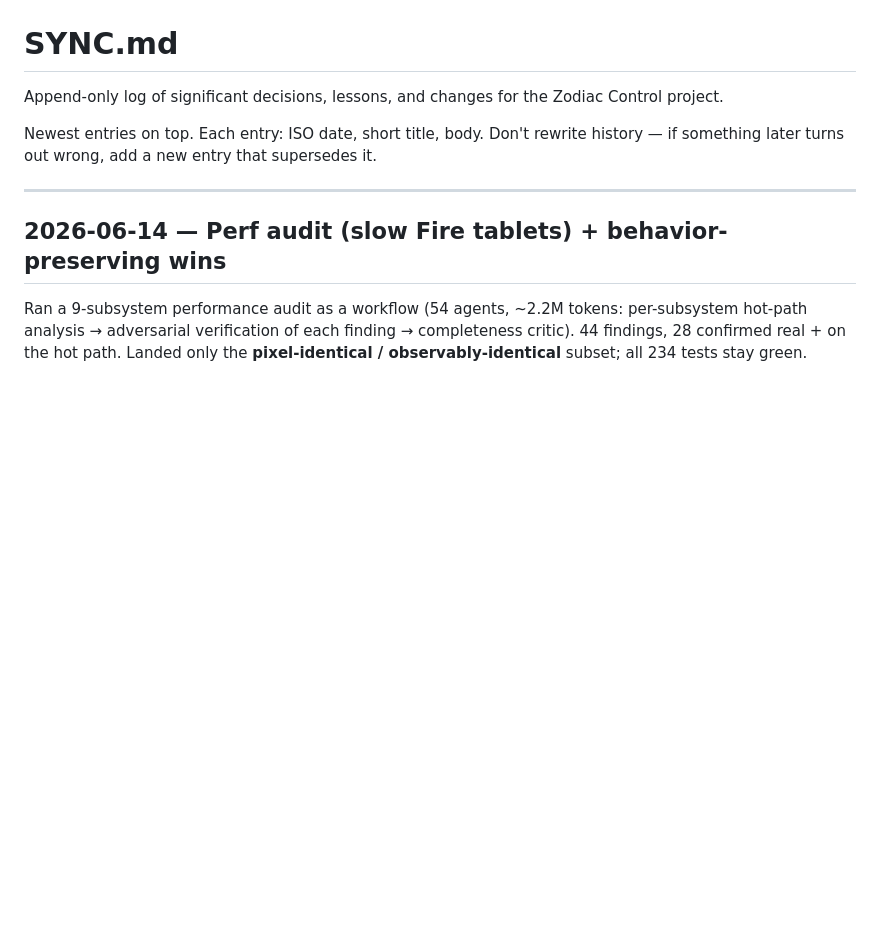
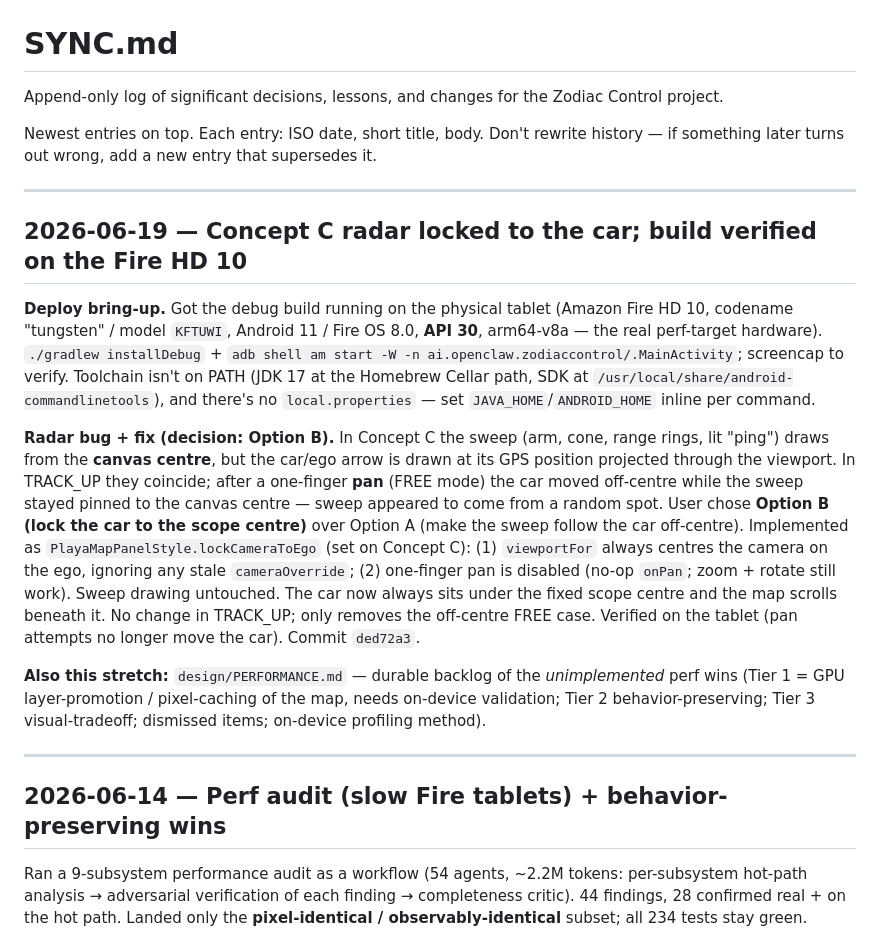
Before and after one commit to pureagave/zodiac, a Markdown page: SYNC.md, the part around the change. Drawn GitHub-style; blank space fills up the shorter version.

Commit message:
SYNC: log Concept-C radar lock (Option B) + Fire HD 10 deploy bring-up
Closes the SYNC.md gap so the in-repo decision log reflects the latest
work: the Option-A-vs-B choice for the radar sweep origin (locked the car
to the scope centre), and the physical-tablet deploy details. The code
landed in ded72a3; this is the curated decision record.

Co-Authored-By: Claude Opus 4.8 (1M context) <noreply@anthropic.com>

```diff
--- a/SYNC.md
+++ b/SYNC.md
@@ -3,6 +3,16 @@
 Append-only log of significant decisions, lessons, and changes for the Zodiac Control project.
 
 Newest entries on top. Each entry: ISO date, short title, body. Don't rewrite history — if something later turns out wrong, add a new entry that supersedes it.
+
+---
+
+## 2026-06-19 — Concept C radar locked to the car; build verified on the Fire HD 10
+
+**Deploy bring-up.** Got the debug build running on the physical tablet (Amazon Fire HD 10, codename "tungsten" / model `KFTUWI`, Android 11 / Fire OS 8.0, **API 30**, arm64-v8a — the real perf-target hardware). `./gradlew installDebug` + `adb shell am start -W -n ai.openclaw.zodiaccontrol/.MainActivity`; screencap to verify. Toolchain isn't on PATH (JDK 17 at the Homebrew Cellar path, SDK at `/usr/local/share/android-commandlinetools`), and there's no `local.properties` — set `JAVA_HOME`/`ANDROID_HOME` inline per command.
+
+**Radar bug + fix (decision: Option B).** In Concept C the sweep (arm, cone, range rings, lit "ping") draws from the **canvas centre**, but the car/ego arrow is drawn at its GPS position projected through the viewport. In TRACK_UP they coincide; after a one-finger **pan** (FREE mode) the car moved off-centre while the sweep stayed pinned to the canvas centre — sweep appeared to come from a random spot. User chose **Option B (lock the car to the scope centre)** over Option A (make the sweep follow the car off-centre). Implemented as `PlayaMapPanelStyle.lockCameraToEgo` (set on Concept C): (1) `viewportFor` always centres the camera on the ego, ignoring any stale `cameraOverride`; (2) one-finger pan is disabled (no-op `onPan`; zoom + rotate still work). Sweep drawing untouched. The car now always sits under the fixed scope centre and the map scrolls beneath it. No change in TRACK_UP; only removes the off-centre FREE case. Verified on the tablet (pan attempts no longer move the car). Commit `ded72a3`.
+
+**Also this stretch:** `design/PERFORMANCE.md` — durable backlog of the *unimplemented* perf wins (Tier 1 = GPU layer-promotion / pixel-caching of the map, needs on-device validation; Tier 2 behavior-preserving; Tier 3 visual-tradeoff; dismissed items; on-device profiling method).
 
 ---
 
```
